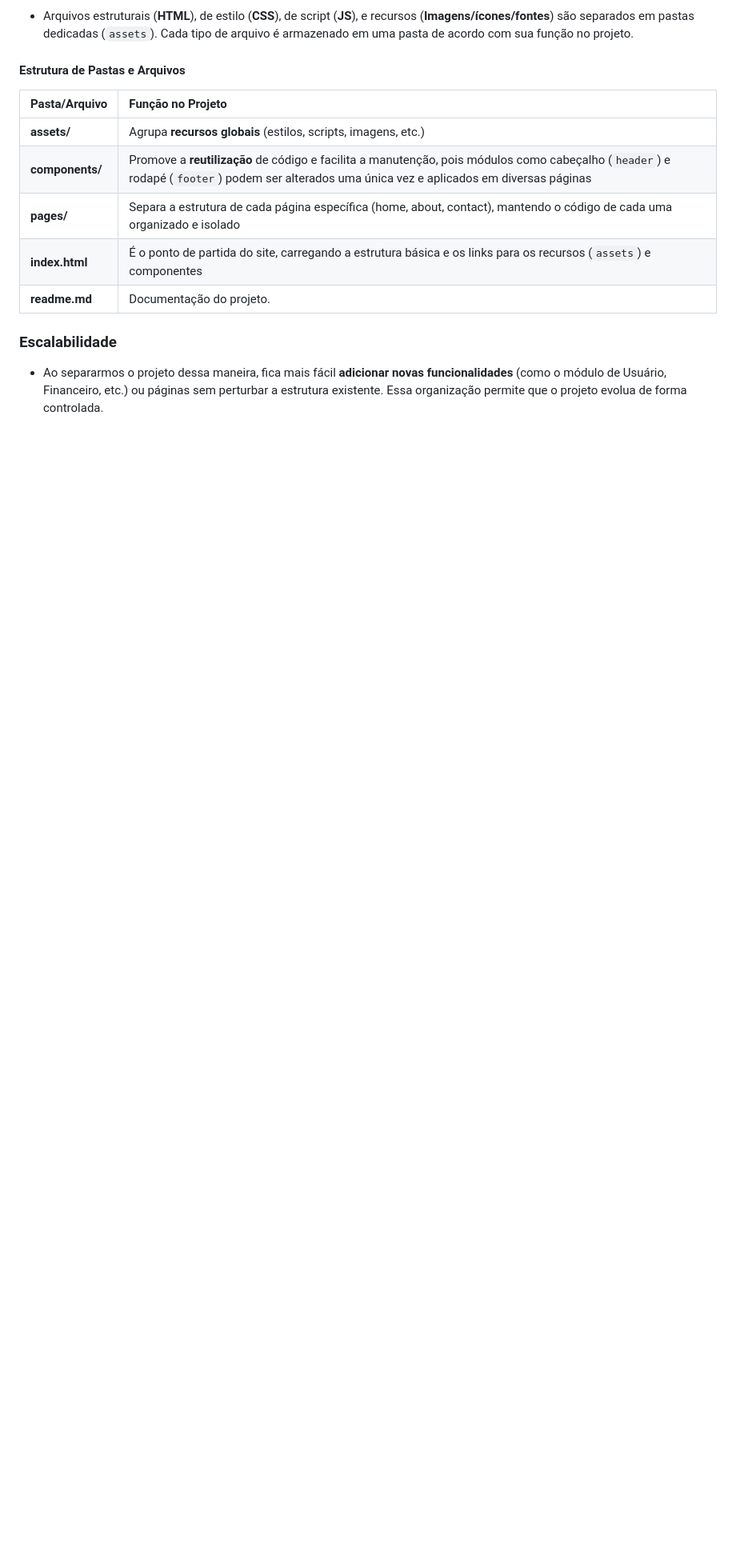
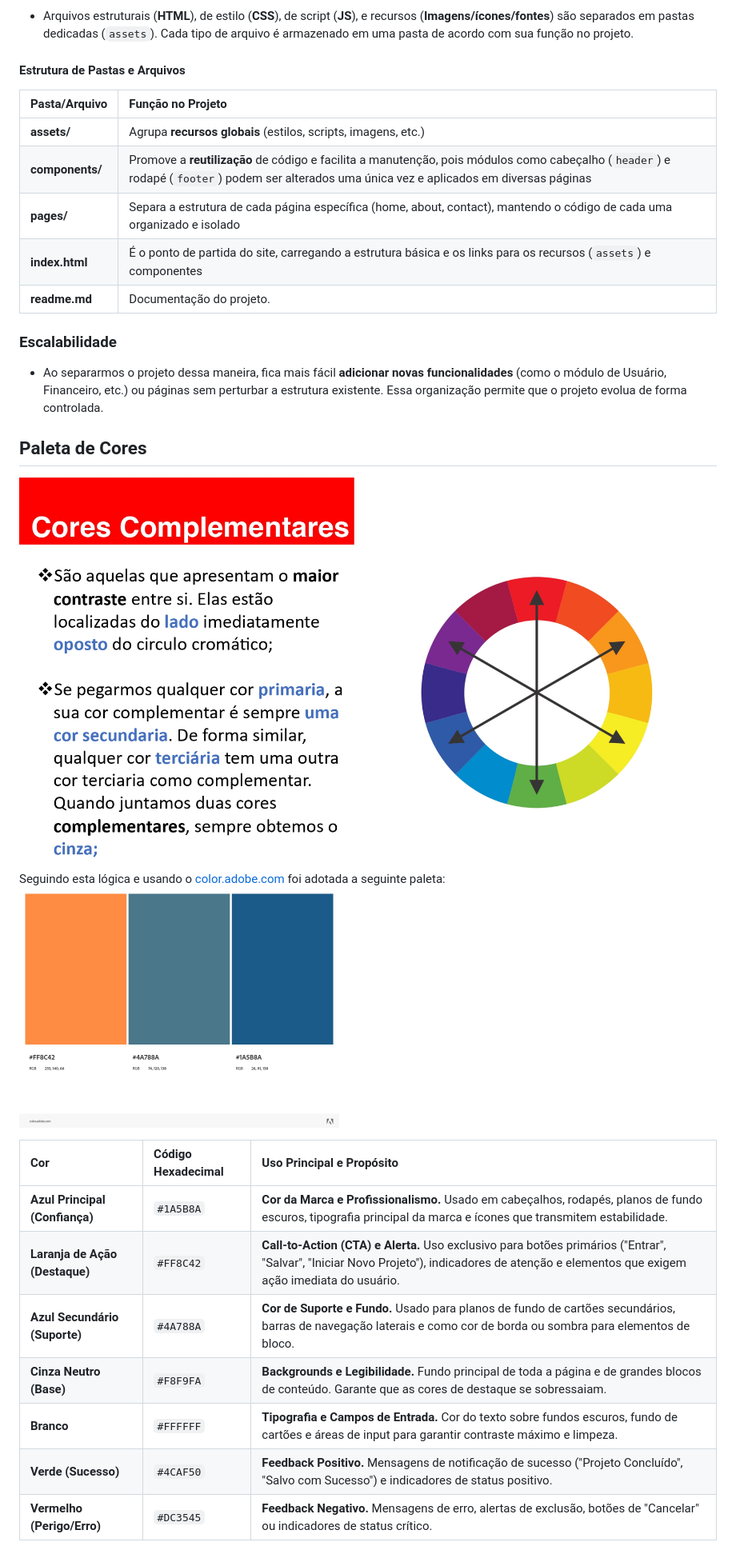
Before and after one commit to Jefferson4160/PRG04-Web-Jefferson, a Markdown page: readme.md, the part around the change. Shown: that part at 80% size. GitHub-like rendering; pictures changed too: assets/images/complementares.jpg (added), assets/images/paleta-de-cores.jpeg (added); blank space fills up the shorter version.

Commit message:
Adiciona e incrementa a paleta de cores selecionada - Atividade 05
- Maiores detalhes sobre a paleta de cores inseridos no readme

```diff
--- a/readme.md
+++ b/readme.md
@@ -40,3 +40,20 @@ Não existe um padrão definido de como estruturar um projeto front-end. Deste m
 
 ### Escalabilidade
 - Ao separarmos o projeto dessa maneira, fica mais fácil **adicionar novas funcionalidades** (como o módulo de Usuário, Financeiro, etc.) ou páginas sem perturbar a estrutura existente. Essa organização permite que o projeto evolua de forma controlada.
+
+## Paleta de Cores
+
+![Slide-da-aua-de-programação-WEB](assets/images/complementares.jpg)
+Seguindo esta lógica e usando o <a href="https://color.adobe.com/">color.adobe.com</a> foi adotada a seguinte paleta:
+<img src="assets/images/paleta-de-cores.jpeg" width="400">
+
+
+| Cor | Código Hexadecimal | Uso Principal e Propósito |
+| :--- | :--- | :--- |
+| **Azul Principal (Confiança)** | `#1A5B8A` | **Cor da Marca e Profissionalismo.** Usado em cabeçalhos, rodapés, planos de fundo escuros, tipografia principal da marca e ícones que transmitem estabilidade. |
+| **Laranja de Ação (Destaque)** | `#FF8C42` | **Call-to-Action (CTA) e Alerta.** Uso exclusivo para botões primários ("Entrar", "Salvar", "Iniciar Novo Projeto"), indicadores de atenção e elementos que exigem ação imediata do usuário. |
+| **Azul Secundário (Suporte)** | `#4A788A` | **Cor de Suporte e Fundo.** Usado para planos de fundo de cartões secundários, barras de navegação laterais e como cor de borda ou sombra para elementos de bloco. |
+| **Cinza Neutro (Base)** | `#F8F9FA` | **Backgrounds e Legibilidade.** Fundo principal de toda a página e de grandes blocos de conteúdo. Garante que as cores de destaque se sobressaiam. |
+| **Branco** | `#FFFFFF` | **Tipografia e Campos de Entrada.** Cor do texto sobre fundos escuros, fundo de cartões e áreas de input para garantir contraste máximo e limpeza. |
+| **Verde (Sucesso)** | `#4CAF50` | **Feedback Positivo.** Mensagens de notificação de sucesso ("Projeto Concluído", "Salvo com Sucesso") e indicadores de status positivo. |
+| **Vermelho (Perigo/Erro)** | `#DC3545` | **Feedback Negativo.** Mensagens de erro, alertas de exclusão, botões de "Cancelar" ou indicadores de status crítico. |
```
Also changed, not shown: 3 other files.
